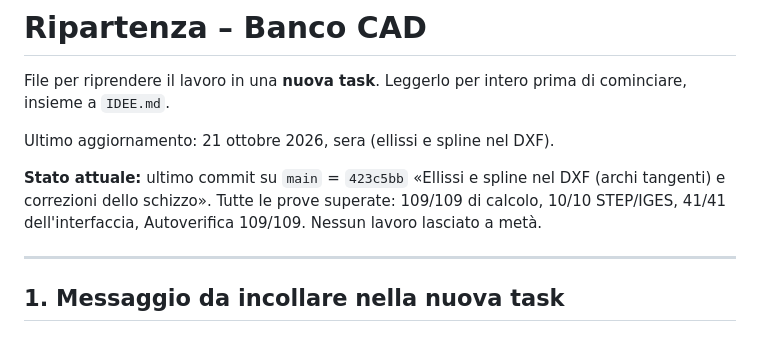
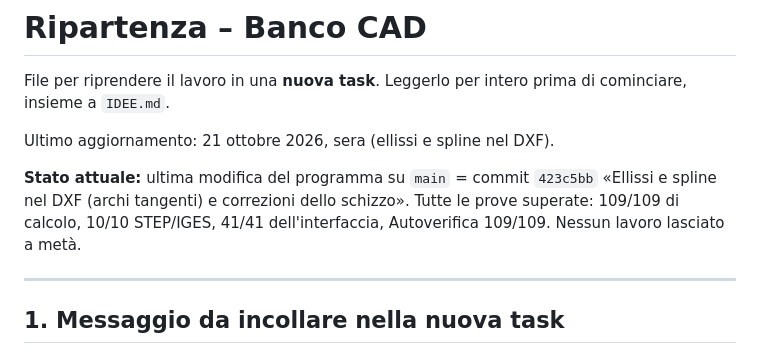
Before and after one commit to Rayuk-creator/CAD, a Markdown page: RIPARTENZA.md, the part around the change. GitHub-like rendering.

Commit message:
RIPARTENZA: precisato il commit del programma
Co-Authored-By: Claude Opus 5.5 <noreply@anthropic.com>
Claude-Session: https://claude.ai/code/session_01Mh7Z33dXY1bniFesnF3tzH

```diff
--- a/RIPARTENZA.md
+++ b/RIPARTENZA.md
@@ -4,7 +4,7 @@ File per riprendere il lavoro in una **nuova task**. Leggerlo per intero prima d
 
 Ultimo aggiornamento: 21 ottobre 2026, sera (ellissi e spline nel DXF).
 
-**Stato attuale:** ultimo commit su `main` = `423c5bb` «Ellissi e spline nel DXF (archi tangenti) e correzioni dello schizzo». Tutte le prove superate: 109/109 di calcolo, 10/10 STEP/IGES, 41/41 dell'interfaccia, Autoverifica 109/109. Nessun lavoro lasciato a metà.
+**Stato attuale:** ultima modifica del programma su `main` = commit `423c5bb` «Ellissi e spline nel DXF (archi tangenti) e correzioni dello schizzo». Tutte le prove superate: 109/109 di calcolo, 10/10 STEP/IGES, 41/41 dell'interfaccia, Autoverifica 109/109. Nessun lavoro lasciato a metà.
 
 ---
 
```
